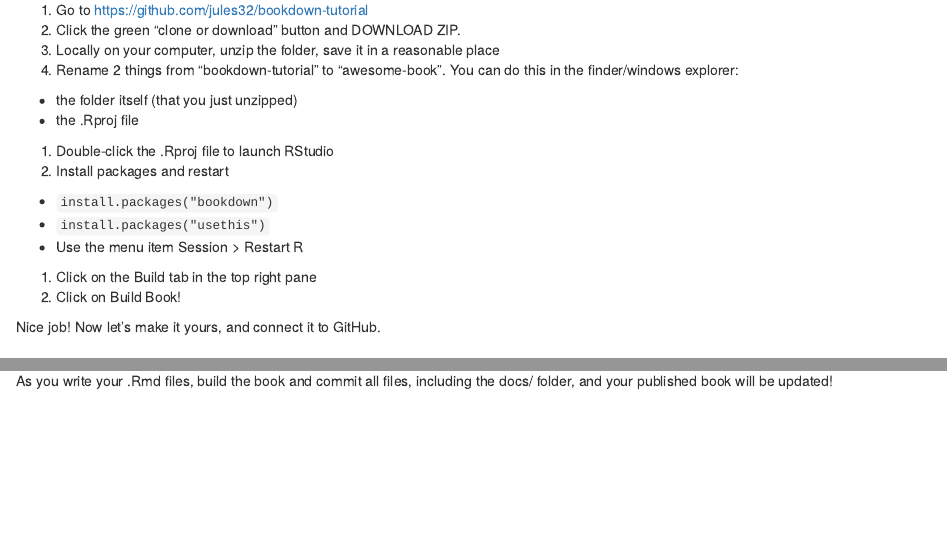
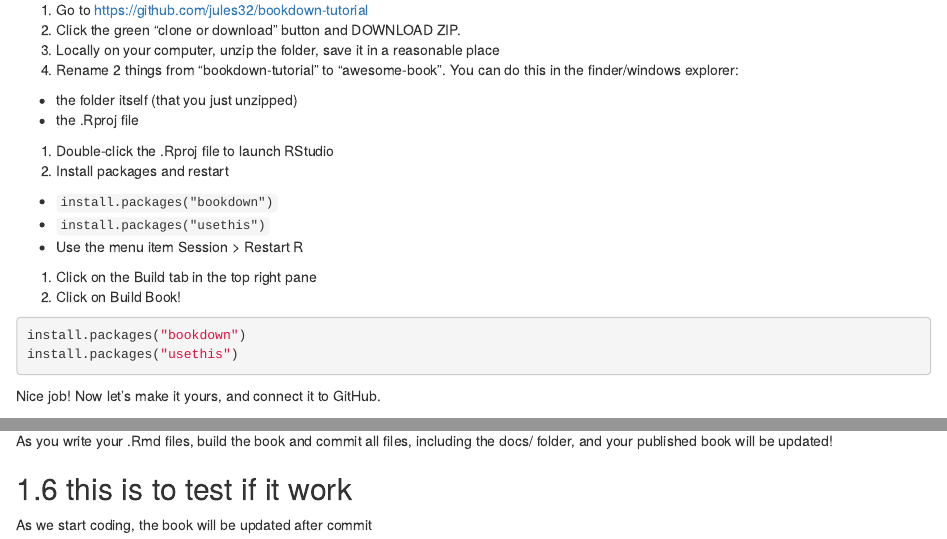
Before and after one commit to EnlightenedData/NSWrental_crisis, an R Markdown document (setup.Rmd): the page in a window 1100 px wide, from 250 px down, and a second part further down, joined at a grey line. Rendered offline with R 4.5, knitr and Pandoc, with nearby package versions; drawn as R Markdown's standard HTML page in place of the format the file asks for.

Commit message:
Initial commit

````diff
--- a/setup.Rmd
+++ b/setup.Rmd
@@ -21,6 +21,12 @@
   - Use the menu item Session > Restart R
 1. Click on the Build tab in the top right pane
 1. Click on Build Book!
+```{r}
+install.packages("bookdown")
+install.packages("usethis")
+
+
+```
 
 Nice job! Now let's make it yours, and connect it to GitHub.
 
@@ -58,3 +66,7 @@
 ## Moving forward
 
 As you write your .Rmd files, build the book and commit all files, including the docs/ folder, and your published book will be updated!
+
+
+## this is to test if it work
+As we start coding, the book will be updated after commit
````
Also changed, not shown: setup.Rmd (2 more changed lines), 3 other files.
